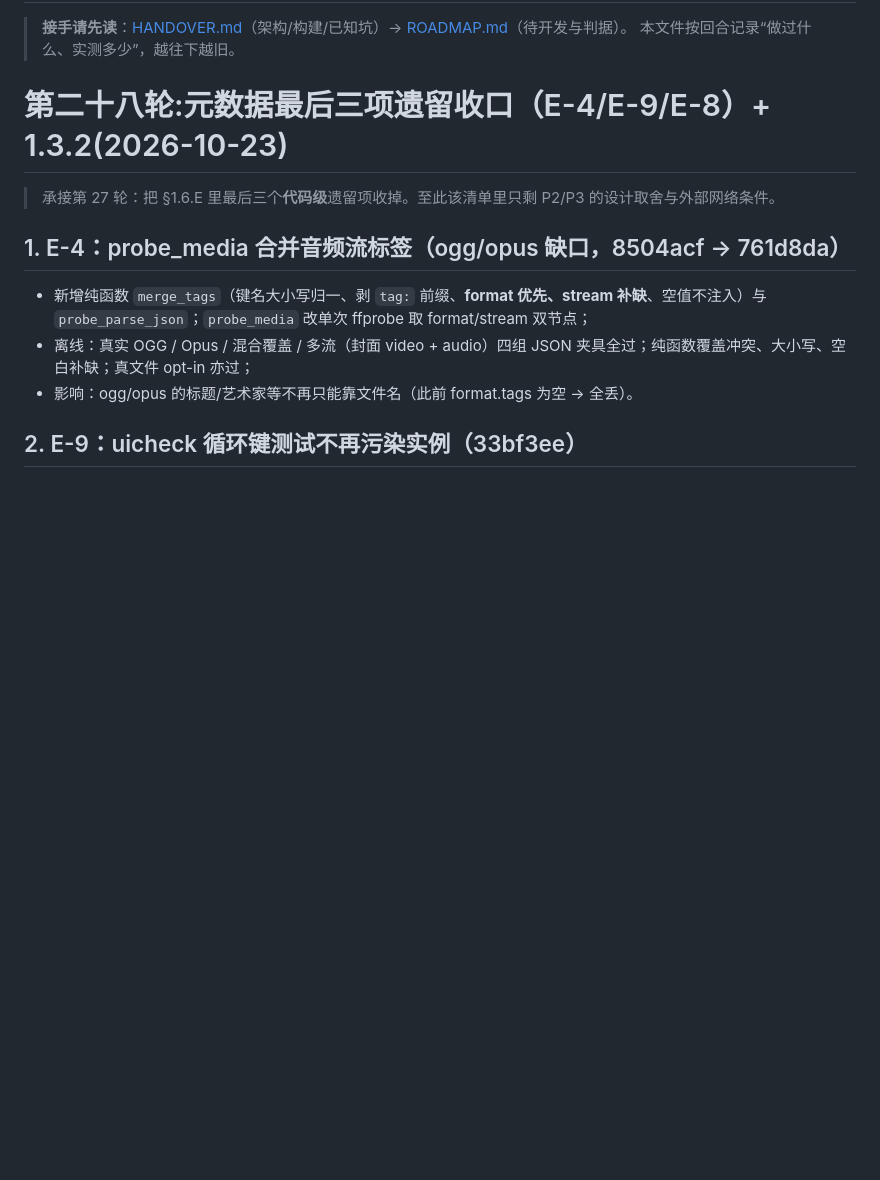
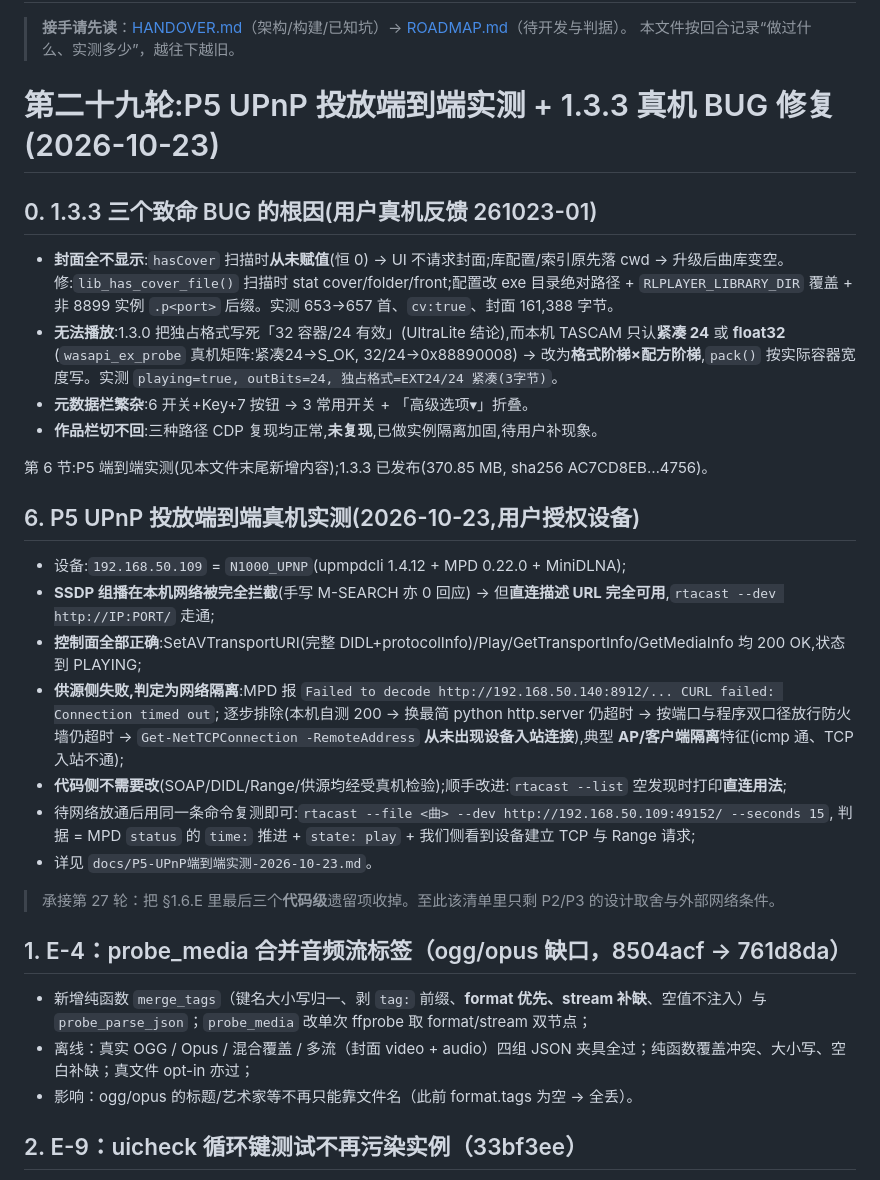
Before and after one commit to okhuoyanyan/RLPlayer2, a Markdown page: STATUS.md, the part around the change. GitHub-like rendering; blank space fills up the shorter version.

Commit message:
docs: 第二十九轮（1.3.3 真机 BUG 根因 + P5 投放端到端实测）

```diff
--- a/STATUS.md
+++ b/STATUS.md
@@ -2,7 +2,32 @@
 
 > **接手请先读**：[HANDOVER.md](HANDOVER.md)（架构/构建/已知坑）→ [ROADMAP.md](ROADMAP.md)（待开发与判据）。
 > 本文件按回合记录“做过什么、实测多少”，越往下越旧。
-# 第二十八轮:元数据最后三项遗留收口（E-4/E-9/E-8）+ 1.3.2(2026-10-23)
+# 第二十九轮:P5 UPnP 投放端到端实测 + 1.3.3 真机 BUG 修复(2026-10-23)
+
+## 0. 1.3.3 三个致命 BUG 的根因(用户真机反馈 261023-01)
+
+- **封面全不显示**:`hasCover` 扫描时**从未赋值**(恒 0) → UI 不请求封面;库配置/索引原先落 cwd → 升级后曲库变空。
+  修:`lib_has_cover_file()` 扫描时 stat cover/folder/front;配置改 exe 目录绝对路径 + `RLPLAYER_LIBRARY_DIR` 覆盖 + 非 8899 实例 `.p<port>` 后缀。实测 653→657 首、`cv:true`、封面 161,388 字节。
+- **无法播放**:1.3.0 把独占格式写死「32 容器/24 有效」(UltraLite 结论),而本机 TASCAM 只认**紧凑 24** 或 **float32**
+  (`wasapi_ex_probe` 真机矩阵:紧凑24→S_OK, 32/24→0x88890008) → 改为**格式阶梯×配方阶梯**,`pack()` 按实际容器宽度写。实测 `playing=true, outBits=24, 独占格式=EXT24/24 紧凑(3字节)`。
+- **元数据栏繁杂**:6 开关+Key+7 按钮 → 3 常用开关 + 「高级选项▾」折叠。
+- **作品栏切不回**:三种路径 CDP 复现均正常,**未复现**,已做实例隔离加固,待用户补现象。
+
+第 6 节:P5 端到端实测(见本文件末尾新增内容);1.3.3 已发布(370.85 MB, sha256 AC7CD8EB…4756)。
+
+## 6. P5 UPnP 投放端到端真机实测(2026-10-23,用户授权设备)
+
+- 设备:`192.168.50.109` = `N1000_UPNP`(upmpdcli 1.4.12 + MPD 0.22.0 + MiniDLNA);
+- **SSDP 组播在本机网络被完全拦截**(手写 M-SEARCH 亦 0 回应) → 但**直连描述 URL 完全可用**,`rtacast --dev http://IP:PORT/` 走通;
+- **控制面全部正确**:SetAVTransportURI(完整 DIDL+protocolInfo)/Play/GetTransportInfo/GetMediaInfo 均 200 OK,状态到 PLAYING;
+- **供源侧失败,判定为网络隔离**:MPD 报 `Failed to decode http://192.168.50.140:8912/... CURL failed: Connection timed out`;
+  逐步排除(本机自测 200 → 换最简 python http.server 仍超时 → 按端口与程序双口径放行防火墙仍超时 →
+  `Get-NetTCPConnection -RemoteAddress` **从未出现设备入站连接**),典型 **AP/客户端隔离**特征(icmp 通、TCP 入站不通);
+- **代码侧不需要改**(SOAP/DIDL/Range/供源均经受真机检验);顺手改进:`rtacast --list` 空发现时打印**直连用法**;
+- 待网络放通后用同一条命令复测即可:`rtacast --file <曲> --dev http://192.168.50.109:49152/ --seconds 15`,
+  判据 = MPD `status` 的 `time:` 推进 + `state: play` + 我们侧看到设备建立 TCP 与 Range 请求;
+- 详见 `docs/P5-UPnP端到端实测-2026-10-23.md`。
+
 
 > 承接第 27 轮：把 §1.6.E 里最后三个**代码级**遗留项收掉。至此该清单里只剩 P2/P3 的设计取舍与外部网络条件。
 
```
